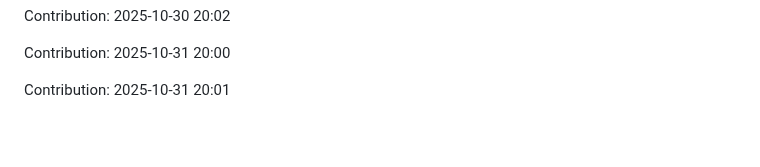
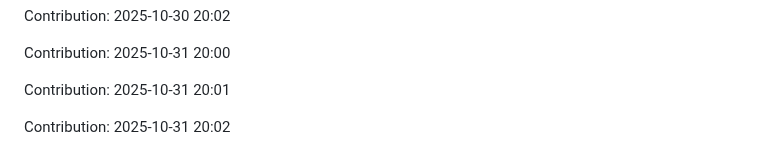
Before and after one commit to iKnowLab-Projects/IITP_AGI_STT, a Markdown page: README.md, the part around the change. Drawn GitHub-style; blank space fills up the shorter version.

Commit message:
"Contribution: 2025-10-31 20:02"

```diff
--- a/README.md
+++ b/README.md
@@ -411,3 +411,5 @@ Contribution: 2025-10-30 20:02
 Contribution: 2025-10-31 20:00
 
 Contribution: 2025-10-31 20:01
+
+Contribution: 2025-10-31 20:02
```
